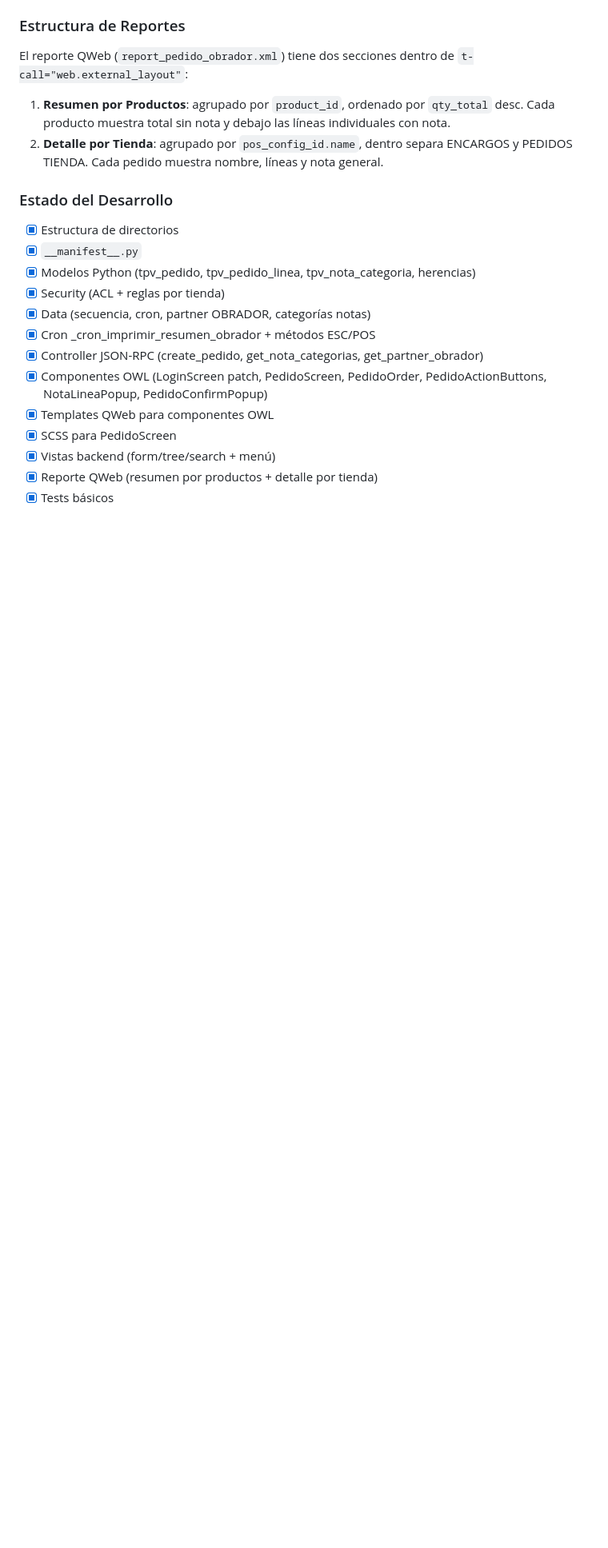
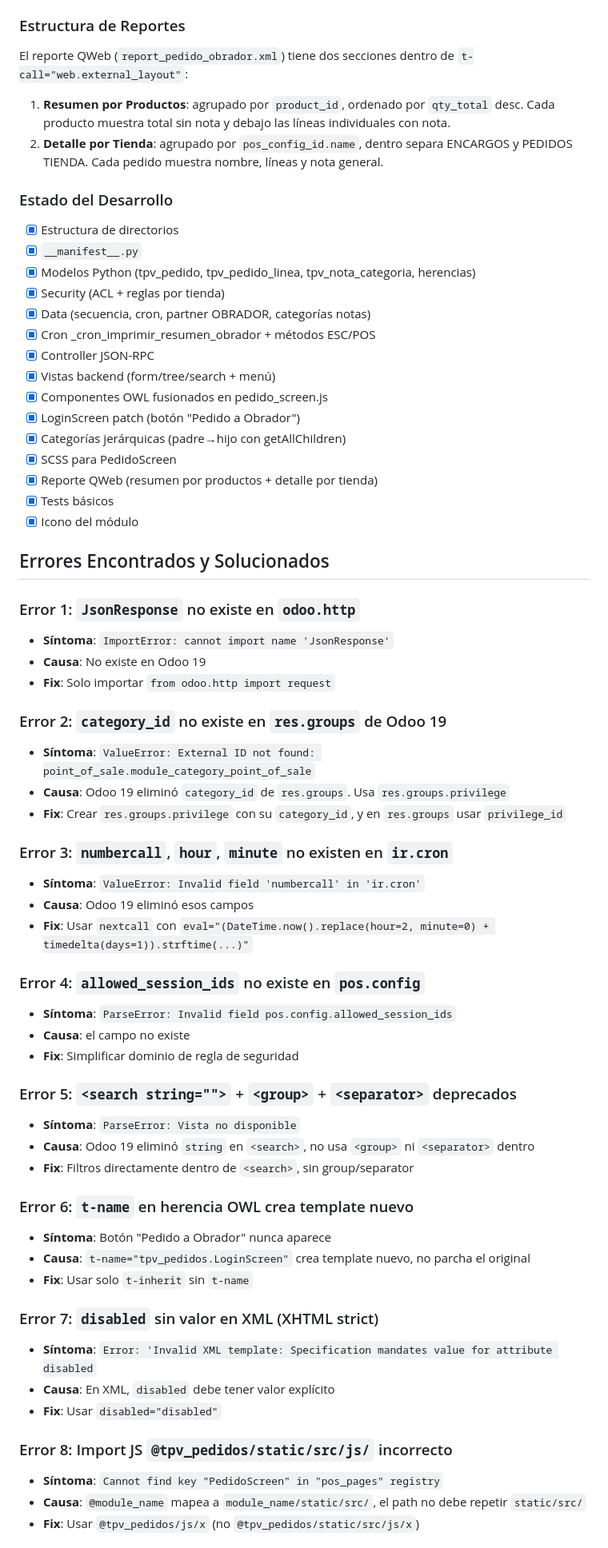
Before and after one commit to pablogarciapda/modulo_odoo_tpv_pedidos, a Markdown page: AGENTS.md, the part around one of its changes. Shown at 80% size. Drawn GitHub-style; blank space fills up the shorter version.

```diff
--- a/AGENTS.md
+++ b/AGENTS.md
@@ -124,10 +129,55 @@ El reporte QWeb (`report_pedido_obrador.xml`) tiene dos secciones dentro de `t-c
 - [x] Security (ACL + reglas por tienda)
 - [x] Data (secuencia, cron, partner OBRADOR, categorías notas)
 - [x] Cron _cron_imprimir_resumen_obrador + métodos ESC/POS
-- [x] Controller JSON-RPC (create_pedido, get_nota_categorias, get_partner_obrador)
-- [x] Componentes OWL (LoginScreen patch, PedidoScreen, PedidoOrder, PedidoActionButtons, NotaLineaPopup, PedidoConfirmPopup)
-- [x] Templates QWeb para componentes OWL
+- [x] Controller JSON-RPC
+- [x] Vistas backend (form/tree/search + menú)
+- [x] Componentes OWL fusionados en pedido_screen.js
+- [x] LoginScreen patch (botón "Pedido a Obrador")
+- [x] Categorías jerárquicas (padre→hijo con getAllChildren)
 - [x] SCSS para PedidoScreen
-- [x] Vistas backend (form/tree/search + menú)
 - [x] Reporte QWeb (resumen por productos + detalle por tienda)
 - [x] Tests básicos
+- [x] Icono del módulo
+
+## Errores Encontrados y Solucionados
+
+### Error 1: `JsonResponse` no existe en `odoo.http`
+- **Síntoma**: `ImportError: cannot import name 'JsonResponse'`
+- **Causa**: No existe en Odoo 19
+- **Fix**: Solo importar `from odoo.http import request`
+
+### Error 2: `category_id` no existe en `res.groups` de Odoo 19
+- **Síntoma**: `ValueError: External ID not found: point_of_sale.module_category_point_of_sale`
+- **Causa**: Odoo 19 eliminó `category_id` de `res.groups`. Usa `res.groups.privilege`
+- **Fix**: Crear `res.groups.privilege` con su `category_id`, y en `res.groups` usar `privilege_id`
+
+### Error 3: `numbercall`, `hour`, `minute` no existen en `ir.cron`
+- **Síntoma**: `ValueError: Invalid field 'numbercall' in 'ir.cron'`
+- **Causa**: Odoo 19 eliminó esos campos
+- **Fix**: Usar `nextcall` con `eval="(DateTime.now().replace(hour=2, minute=0) + timedelta(days=1)).strftime(...)"`
+
+### Error 4: `allowed_session_ids` no existe en `pos.config`
+- **Síntoma**: `ParseError: Invalid field pos.config.allowed_session_ids`
+- **Causa**: el campo no existe
+- **Fix**: Simplificar dominio de regla de seguridad
+
+### Error 5: `<search string="">` + `<group>` + `<separator>` deprecados
+- **Síntoma**: `ParseError: Vista no disponible`
+- **Causa**: Odoo 19 eliminó `string` en `<search>`, no usa `<group>` ni `<separator>` dentro
+- **Fix**: Filtros directamente dentro de `<search>`, sin group/separator
+
+### Error 6: `t-name` en herencia OWL crea template nuevo
+- **Síntoma**: Botón "Pedido a Obrador" nunca aparece
+- **Causa**: `t-name="tpv_pedidos.LoginScreen"` crea template nuevo, no parcha el original
+- **Fix**: Usar solo `t-inherit` sin `t-name`
+
+### Error 7: `disabled` sin valor en XML (XHTML strict)
+- **Síntoma**: `Error: 'Invalid XML template: Specification mandates value for attribute disabled`
+- **Causa**: En XML, `disabled` debe tener valor explícito
+- **Fix**: Usar `disabled="disabled"`
+
+### Error 8: Import JS `@tpv_pedidos/static/src/js/` incorrecto
+- **Síntoma**: `Cannot find key "PedidoScreen" in "pos_pages" registry`
+- **Causa**: `@module_name` mapea a `module_name/static/src/`, el path no debe repetir `static/src/`
+- **Fix**: Usar `@tpv_pedidos/js/x` (no `@tpv_pedidos/static/src/js/x`)
+
```
Also changed, not shown: other parts of AGENTS.md (+39 -0 lines).
